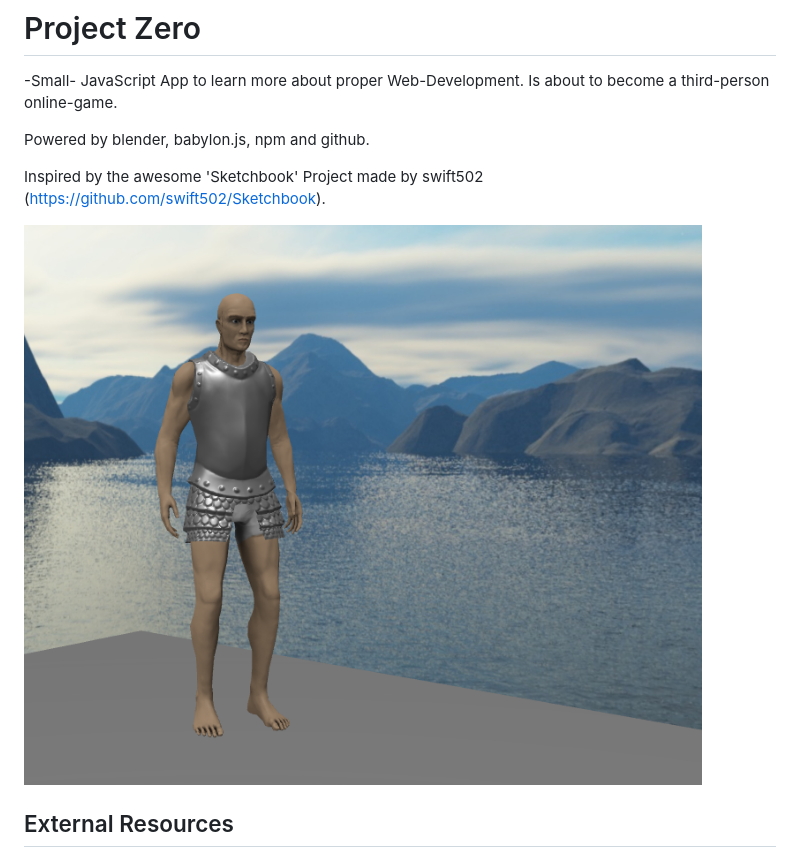
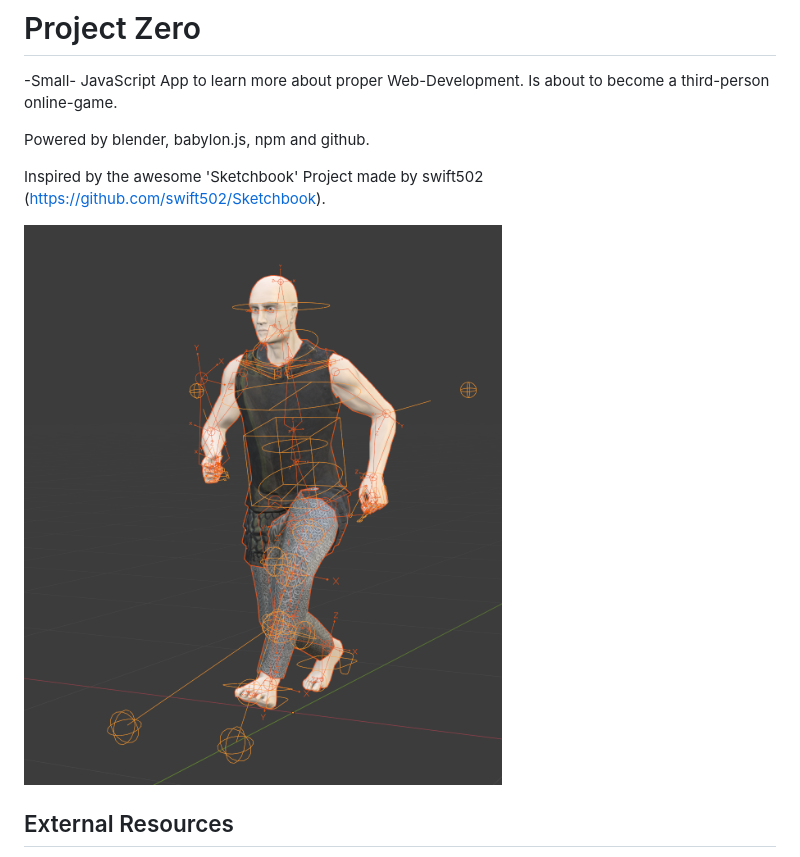
Before and after one commit to to5ta/js_zero, a Markdown page: README.md, the part around the change. Rendered like a GitHub page; pictures changed too: promo2.PNG (added).

Commit message:
promo2 image

```diff
--- a/README.md
+++ b/README.md
@@ -6,7 +6,7 @@ Powered by blender, babylon.js, npm and github.
 
 Inspired by the awesome 'Sketchbook' Project made by swift502 (https://github.com/swift502/Sketchbook).
 
-![Promo](promo.PNG)
+![Promo](promo2.PNG)
 
 ## External Resources
 
```
